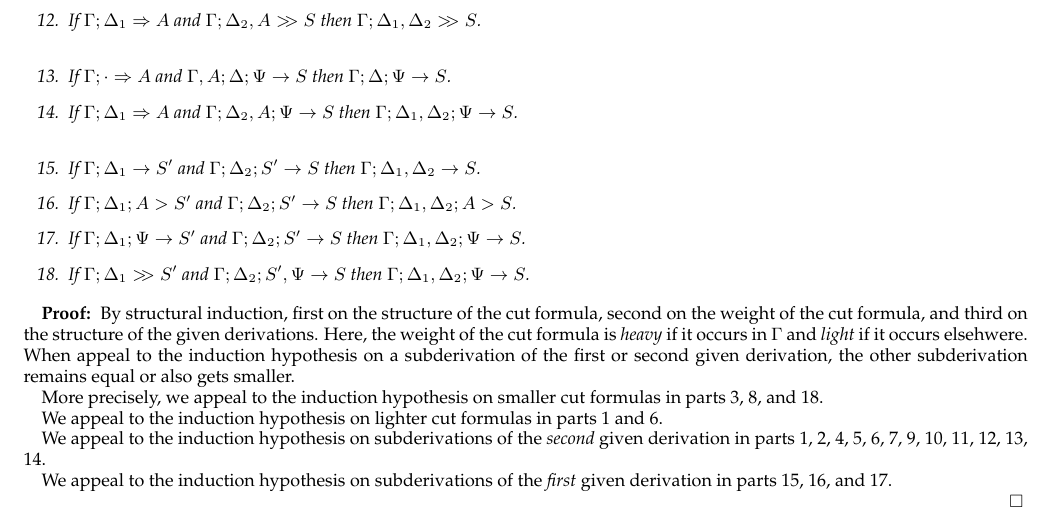
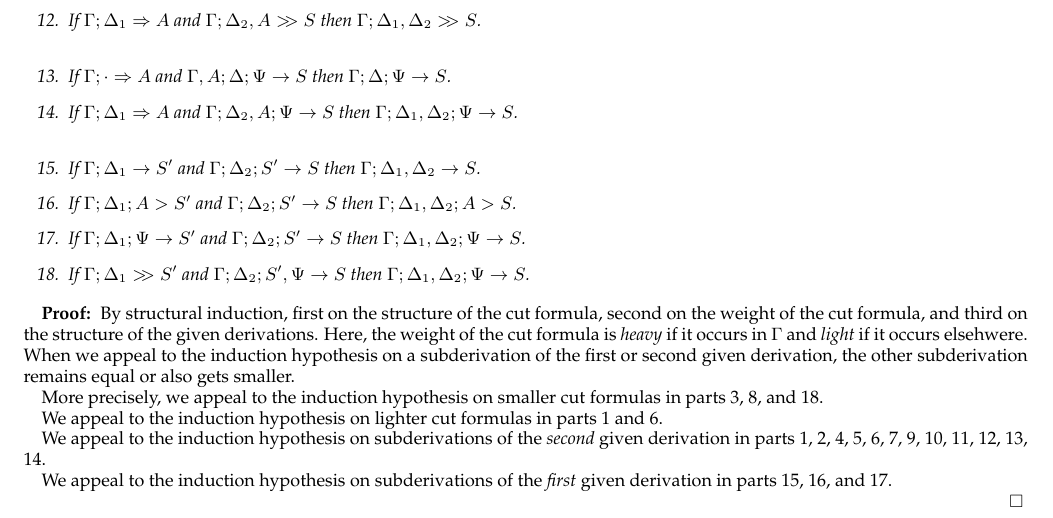
Before and after one commit to clf/lollimon, a LaTeX paper (papers/ppdp05/cut-admis.tex): part of page 2 of 2, cut so that both start at the same text. Compiled offline with pdfLaTeX.

Commit message:
fixed typo

```diff
--- a/papers/ppdp05/cut-admis.tex
+++ b/papers/ppdp05/cut-admis.tex
@@ -318,7 +318,7 @@ By structural induction, first on the structure of the cut formula,
 second on the weight of the cut formula, and third on the structure of
 the given derivations.  Here, the weight of the cut formula is
 \emph{heavy} if it occurs in $\Gamma$ and \emph{light} if it occurs
-elsehwere.  When appeal to the induction hypothesis on a subderivation
+elsehwere.  When we appeal to the induction hypothesis on a subderivation
 of the first or second given derivation, the other subderivation remains
 equal or also gets smaller.
 
```
